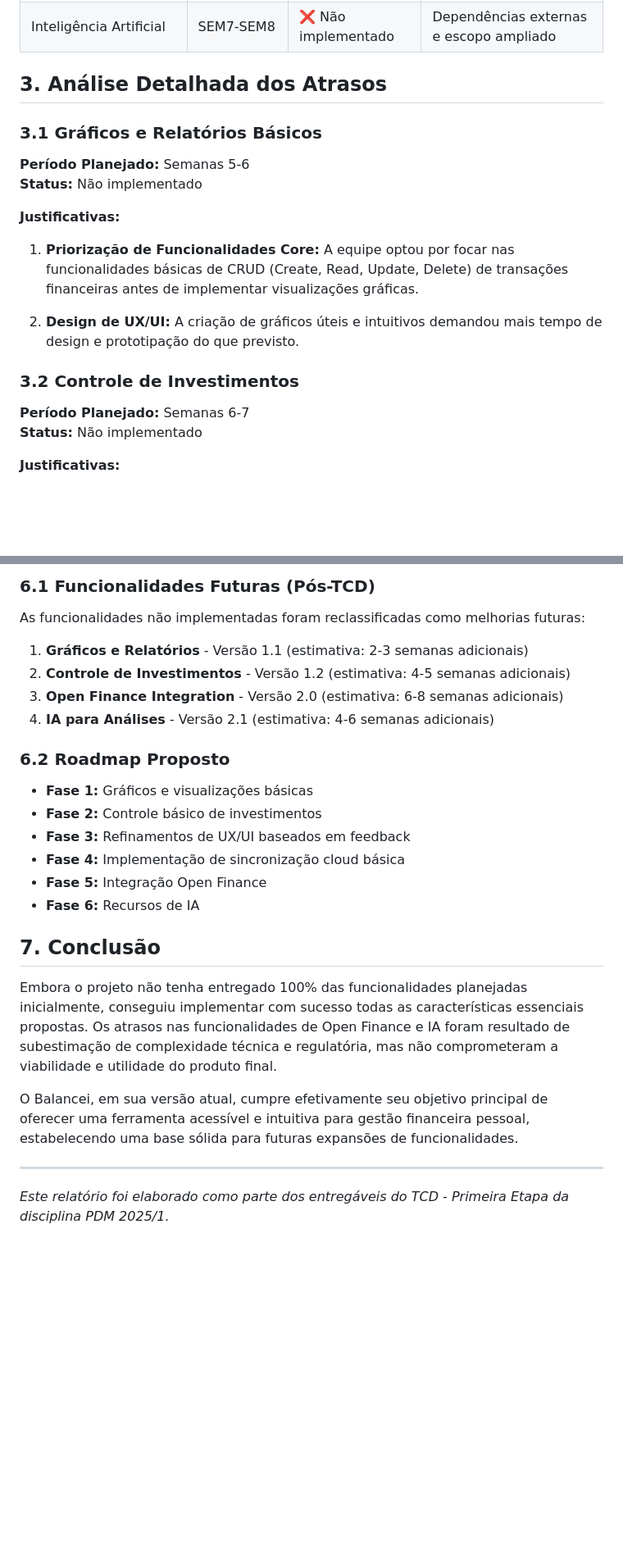
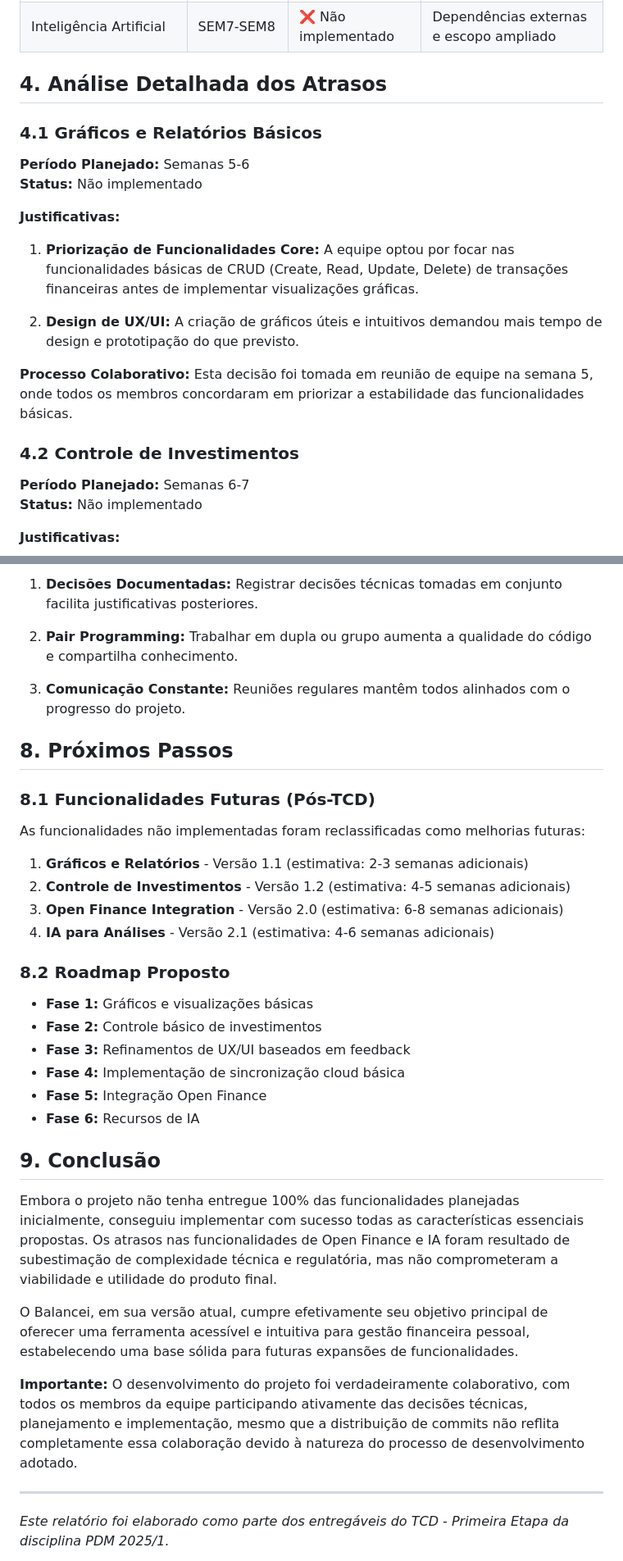
Before and after one commit to Eder-Queiroz/balancei, a Markdown page: docs/relatorio_cronograma.md, 2 parts joined by grey strips. Shown: that part at 82% size. Drawn GitHub-style; blank space fills up the shorter version.

```diff
--- a/docs/relatorio_cronograma.md
+++ b/docs/relatorio_cronograma.md
@@ -33,9 +69,9 @@ Este relatório apresenta uma análise comparativa entre o cronograma inicialmen
 | Sincronização com Open Finance | SEM6-SEM7 | ❌ Não implementado | Complexidade técnica subestimada |
 | Inteligência Artificial | SEM7-SEM8 | ❌ Não implementado | Dependências externas e escopo ampliado |
 
-## 3. Análise Detalhada dos Atrasos
+## 4. Análise Detalhada dos Atrasos
 
-### 3.1 Gráficos e Relatórios Básicos
+### 4.1 Gráficos e Relatórios Básicos
 
 **Período Planejado:** Semanas 5-6
 **Status:** Não implementado
@@ -46,7 +82,9 @@ Este relatório apresenta uma análise comparativa entre o cronograma inicialmen
 
 2. **Design de UX/UI:** A criação de gráficos úteis e intuitivos demandou mais tempo de design e prototipação do que previsto.
 
-### 3.2 Controle de Investimentos
+**Processo Colaborativo:** Esta decisão foi tomada em reunião de equipe na semana 5, onde todos os membros concordaram em priorizar a estabilidade das funcionalidades básicas.
+
+### 4.2 Controle de Investimentos
 
 **Período Planejado:** Semanas 6-7
 **Status:** Não implementado
@@ -129,5 +192,13 @@ O aplicativo em sua versão atual atende aos requisitos fundamentais estabelecid
 
-### 6.1 Funcionalidades Futuras (Pós-TCD)
+1. **Decisões Documentadas:** Registrar decisões técnicas tomadas em conjunto facilita justificativas posteriores.
+
+2. **Pair Programming:** Trabalhar em dupla ou grupo aumenta a qualidade do código e compartilha conhecimento.
+
+3. **Comunicação Constante:** Reuniões regulares mantêm todos alinhados com o progresso do projeto.
+
+## 8. Próximos Passos
+
+### 8.1 Funcionalidades Futuras (Pós-TCD)
 
 As funcionalidades não implementadas foram reclassificadas como melhorias futuras:
 
@@ -136,7 +207,7 @@ As funcionalidades não implementadas foram reclassificadas como melhorias futur
 3. **Open Finance Integration** - Versão 2.0 (estimativa: 6-8 semanas adicionais)
 4. **IA para Análises** - Versão 2.1 (estimativa: 4-6 semanas adicionais)
 
-### 6.2 Roadmap Proposto
+### 8.2 Roadmap Proposto
 
 - **Fase 1:** Gráficos e visualizações básicas
 - **Fase 2:** Controle básico de investimentos
@@ -145,11 +216,13 @@ As funcionalidades não implementadas foram reclassificadas como melhorias futur
 - **Fase 5:** Integração Open Finance
 - **Fase 6:** Recursos de IA
 
-## 7. Conclusão
+## 9. Conclusão
 
-Embora o projeto não tenha entregado 100% das funcionalidades planejadas inicialmente, conseguiu implementar com sucesso todas as características essenciais propostas. Os atrasos nas funcionalidades de Open Finance e IA foram resultado de subestimação de complexidade técnica e regulatória, mas não comprometeram a viabilidade e utilidade do produto final.
+Embora o projeto não tenha entregue 100% das funcionalidades planejadas inicialmente, conseguiu implementar com sucesso todas as características essenciais propostas. Os atrasos nas funcionalidades de Open Finance e IA foram resultado de subestimação de complexidade técnica e regulatória, mas não comprometeram a viabilidade e utilidade do produto final.
 
 O Balancei, em sua versão atual, cumpre efetivamente seu objetivo principal de oferecer uma ferramenta acessível e intuitiva para gestão financeira pessoal, estabelecendo uma base sólida para futuras expansões de funcionalidades.
+
+**Importante:** O desenvolvimento do projeto foi verdadeiramente colaborativo, com todos os membros da equipe participando ativamente das decisões técnicas, planejamento e implementação, mesmo que a distribuição de commits não reflita completamente essa colaboração devido à natureza do processo de desenvolvimento adotado.
 
 ---
 
```
Also changed, not shown: other parts of docs/relatorio_cronograma.md (+73 -12 lines).
